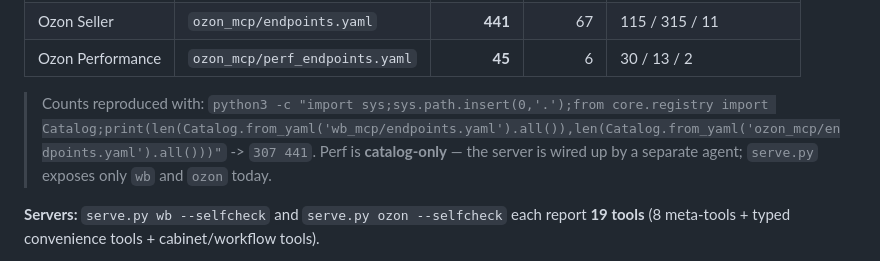
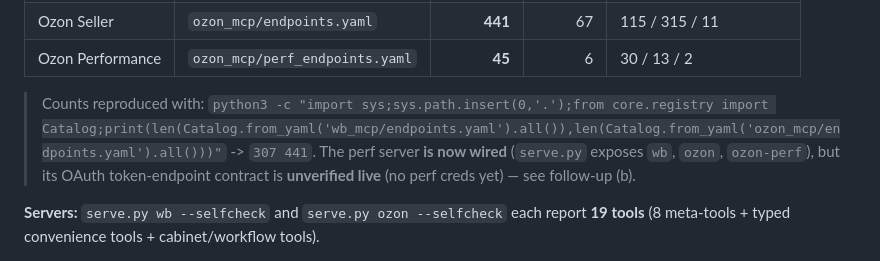
Before and after one commit to ilyautov/marketplaces-mcp-ru, a Markdown page: HANDOFF.md, the part around the change. GitHub-like rendering.

Commit message:
Add CLAUDE_CODE_MISSION.md (executable runbook: verify/build/run-live/publish) + refresh HANDOFF perf-wired note

```diff
--- a/HANDOFF.md
+++ b/HANDOFF.md
@@ -13,8 +13,9 @@ practical state-of-play and the exact commands to close the open follow-ups.
 
 > Counts reproduced with:
 > `python3 -c "import sys;sys.path.insert(0,'.');from core.registry import Catalog;print(len(Catalog.from_yaml('wb_mcp/endpoints.yaml').all()),len(Catalog.from_yaml('ozon_mcp/endpoints.yaml').all()))"`
-> -> `307 441`. Perf is **catalog-only** — the server is wired up by a separate
-> agent; `serve.py` exposes only `wb` and `ozon` today.
+> -> `307 441`. The perf server **is now wired** (`serve.py` exposes `wb`, `ozon`,
+> `ozon-perf`), but its OAuth token-endpoint contract is **unverified live** (no
+> perf creds yet) — see follow-up (b).
 
 **Servers:** `serve.py wb --selfcheck` and `serve.py ozon --selfcheck` each report
 **19 tools** (8 meta-tools + typed convenience tools + cabinet/workflow tools).
```
Also changed, not shown: CLAUDE_CODE_MISSION.md (added, +90 -0 lines).
